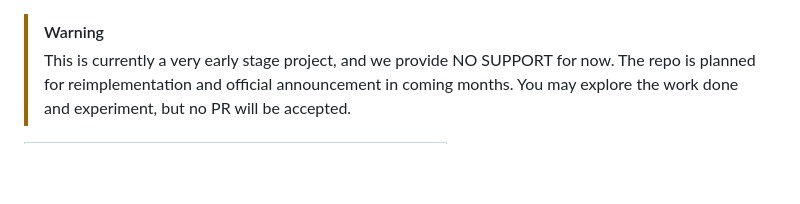
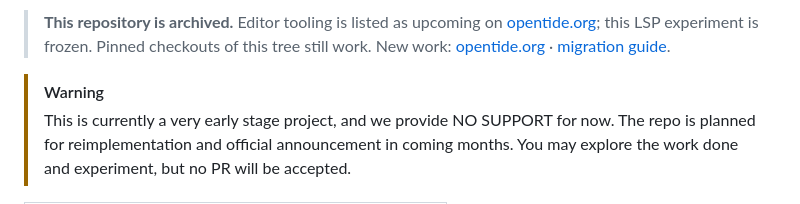
Before and after one commit to OpenTideHQ/SyntaxTide, a Markdown page: README.md, the part around the change. Rendered like a GitHub page; blank space fills up the shorter version.

Commit message:
docs: archive notice pointing at the opentide package

```diff
--- a/README.md
+++ b/README.md
@@ -1,3 +1,5 @@
+> **This repository is archived.** Editor tooling is listed as upcoming on [opentide.org](https://opentide.org); this LSP experiment is frozen. Pinned checkouts of this tree still work. New work: [opentide.org](https://opentide.org) · [migration guide](https://opentide.org/docs/usage/migration/).
+
 > [!WARNING]
 > This is currently a very early stage project, and we provide NO SUPPORT for now.
 > The repo is planned for reimplementation and official announcement in coming months.
```
